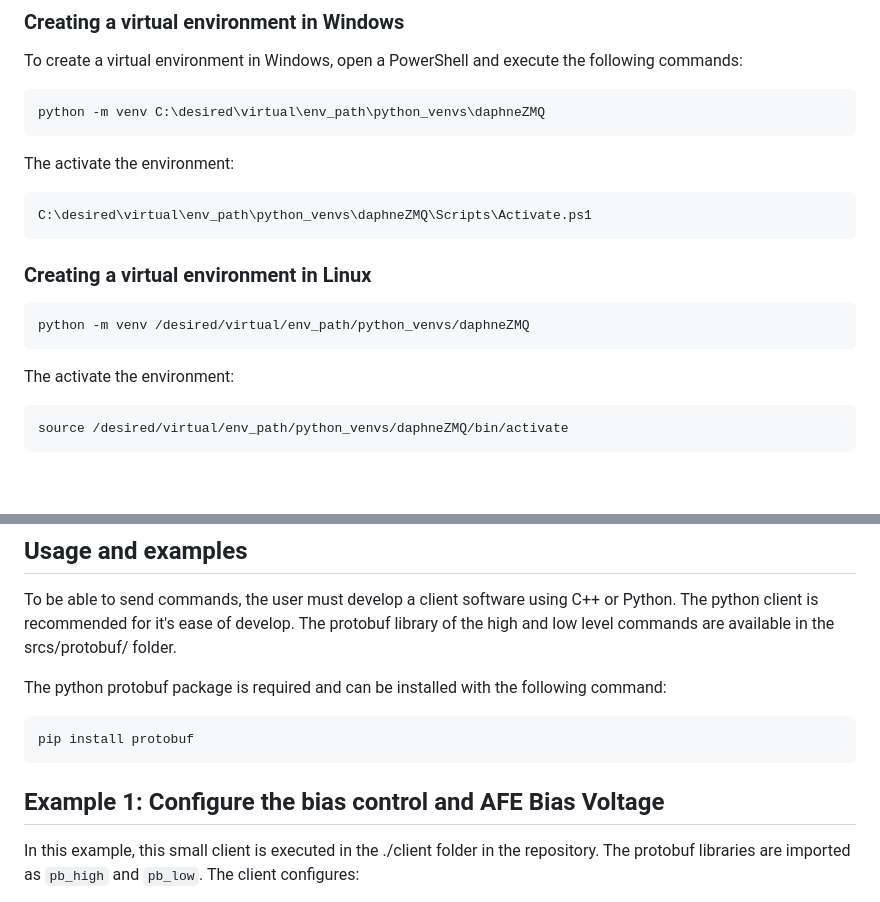
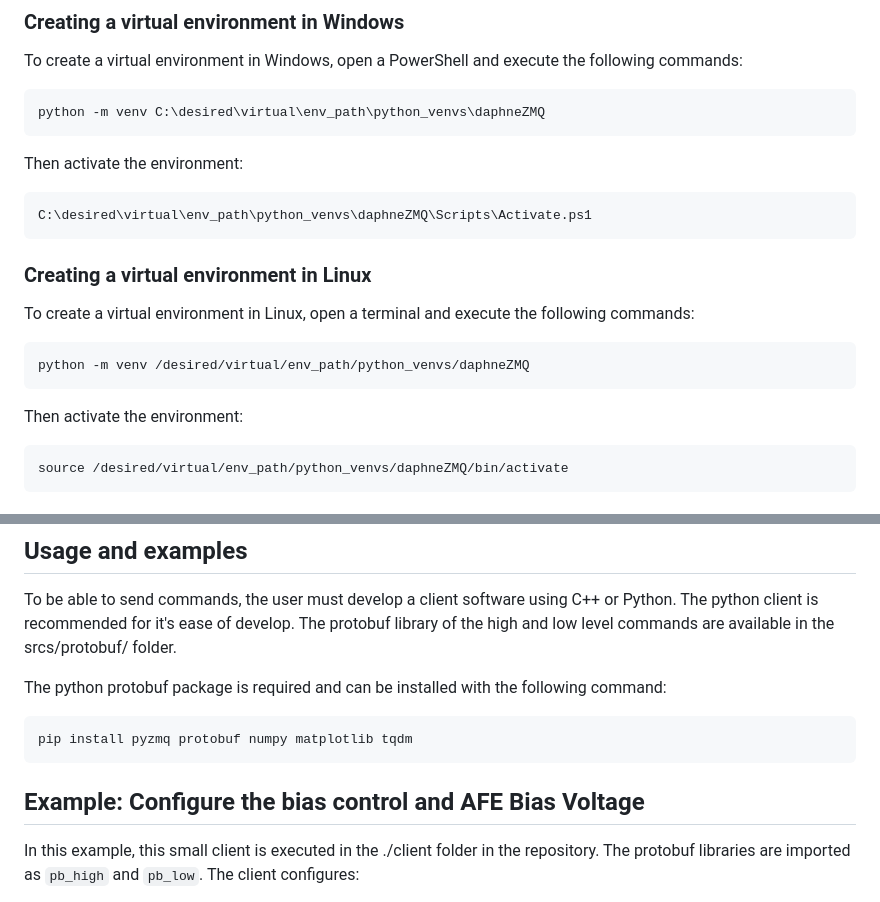
Before and after one commit to ecristal/daphneZMQ, a Markdown page: README.md, 2 parts joined by grey strips. GitHub-like rendering; blank space fills up the shorter version.

````diff
--- a/README.md
+++ b/README.md
@@ -32,15 +32,16 @@ To create a virtual environment in Windows, open a PowerShell and execute the fo
 ```powershell
 python -m venv C:\desired\virtual\env_path\python_venvs\daphneZMQ
 ```
-The activate the environment:
+Then activate the environment:
 ```powershell
 C:\desired\virtual\env_path\python_venvs\daphneZMQ\Scripts\Activate.ps1
 ```
 ### Creating a virtual environment in Linux
+To create a virtual environment in Linux, open a terminal and execute the following commands:
 ```sh
 python -m venv /desired/virtual/env_path/python_venvs/daphneZMQ
 ```
-The activate the environment:
+Then activate the environment:
 ```sh
 source /desired/virtual/env_path/python_venvs/daphneZMQ/bin/activate
 ```
@@ -145,10 +146,10 @@ To be able to send commands, the user must develop a client software using C++ o
 
 The python protobuf package is required and can be installed with the following command:
 ```sh
-pip install protobuf
+pip install pyzmq protobuf numpy matplotlib tqdm
 ```
 
-## Example 1: Configure the bias control and AFE Bias Voltage
+## Example: Configure the bias control and AFE Bias Voltage
 In this example, this small client is executed in the ./client folder in the repository. The protobuf libraries are imported as `pb_high` and `pb_low`. The client configures:
 
   - Bias Control: The Bias Control value is the configurable maximum voltage output.
````
